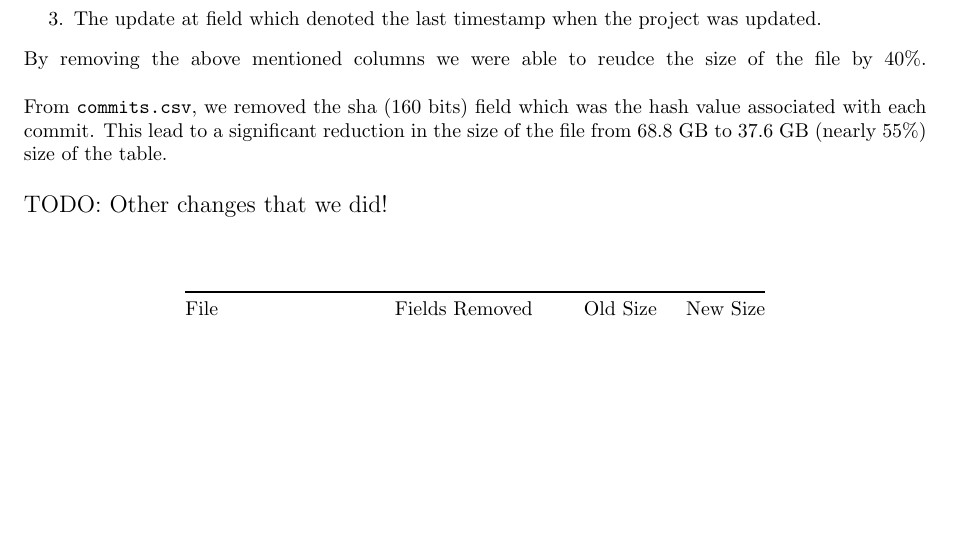
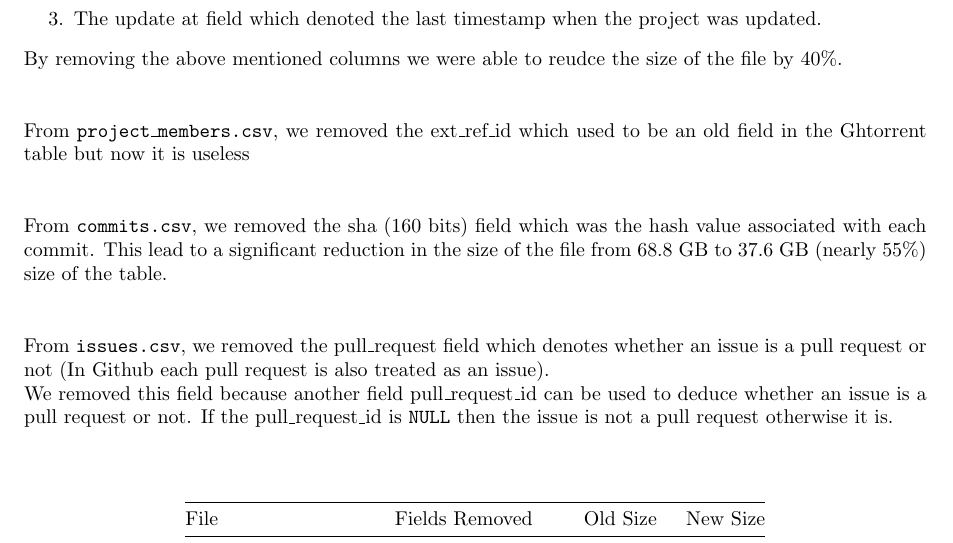
Before and after one commit to dufferzafar/github-analytics, a LaTeX document (final-document/main.tex, which reads final-document/dataset.tex): part of page 3 of 10, cut so that both start at the same text, the shorter picture padded with empty space. Compiled offline with pdfLaTeX.

Commit message:
Preprocessing information complete

```diff
--- a/final-document/dataset.tex
+++ b/final-document/dataset.tex
@@ -66,15 +66,15 @@ From \code{projects.csv}, we removed the following:
     \item The name field which denoted the name of the project as the name of the project was evident from the url itself.
     \item The update at field which denoted the last timestamp when the project was updated.
 \end{enumerate}
-By removing the above mentioned columns we were able to reudce the size of the file by 40\%. \linebreak
+By removing the above mentioned columns we were able to reudce the size of the file by 40\%. \\ \linebreak
 
+From \code{project\_members.csv}, we removed the ext\_ref\_id which used to be an old field in the Ghtorrent table but now it is useless\\ \linebreak
 
-From \code{commits.csv}, we removed the sha (160 bits) field which was the hash value associated with each commit. This lead to a significant reduction in the size of the file from 68.8 GB to 37.6 GB (nearly 55\%) size of the table. \\
+From \code{commits.csv}, we removed the sha (160 bits) field which was the hash value associated with each commit. This lead to a significant reduction in the size of the file from 68.8 GB to 37.6 GB (nearly 55\%) size of the table. \\ \linebreak
 
+From \code{issues.csv}, we removed the pull\_request field which denotes whether an issue is a pull request or not (In Github each pull request is also treated as an issue).\\
+We removed this field because another field pull\_request\_id can be used to deduce whether an issue is a pull request or not. If the pull\_request\_id is \code{NULL} then the issue is not a pull request otherwise it is.
 
-
-% TODO
-\large{ TODO: Other changes that we did! }
 
 \vspace{25px}
 \begin{table}[htb]
```
